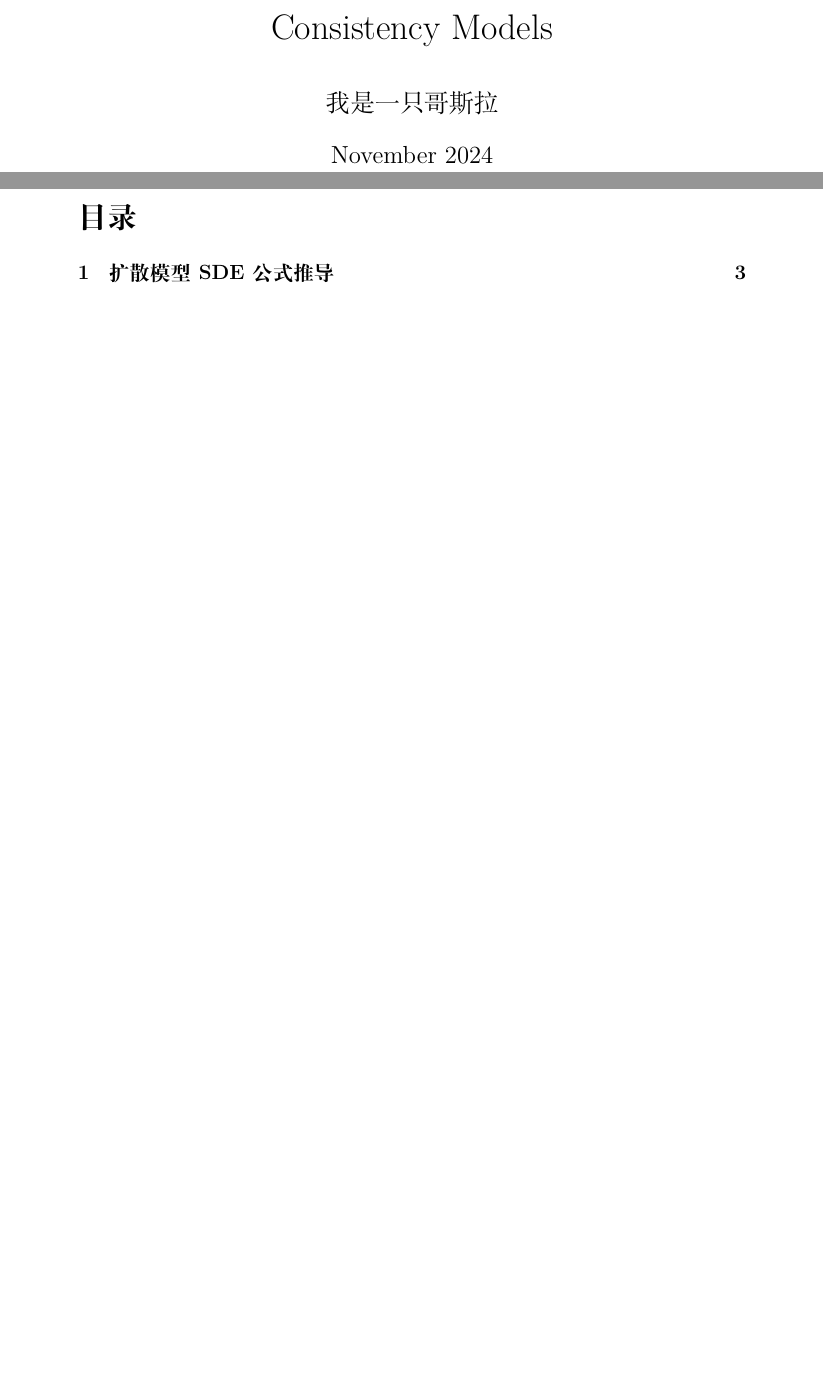
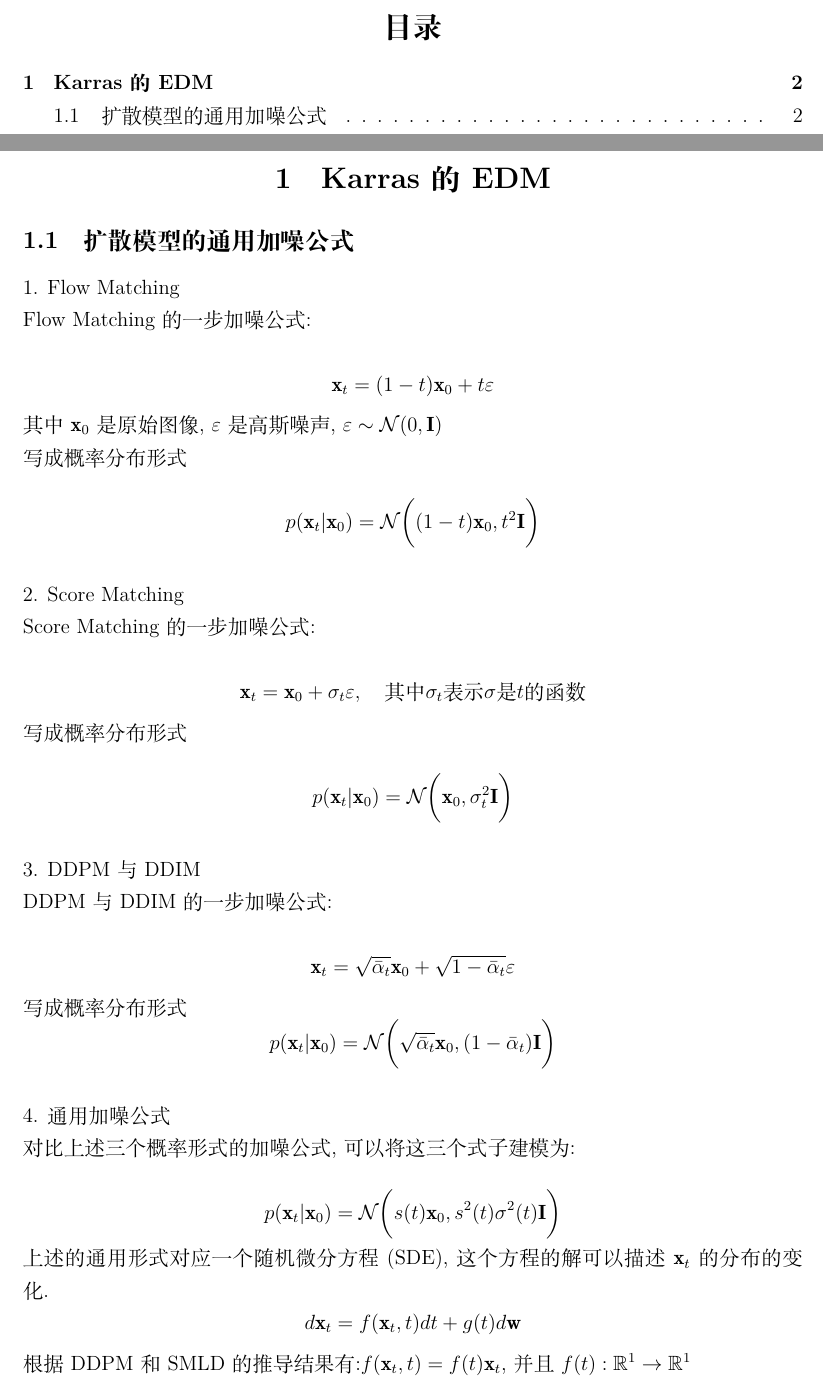
Before and after one commit to Godzilla0517/Consistency-Models, a LaTeX document (main.tex, which reads 扩散模型的通用加噪公式.tex): two parts of pages 1 and 2 of 3, joined at a grey line, cut at the place of the change, the shorter picture padded with empty space. Compiled offline with XeLaTeX.

Commit message:
得先看懂EDM才行!

```diff
--- a/main.tex
+++ b/main.tex
@@ -1,8 +1,2 @@
-\documentclass[12pt, a4paper]{article}
-\usepackage{graphicx} % Required for inserting images
-\usepackage{ctex}
+\documentclass[UTF8,a4paper,12pt]{ctexart}
 \usepackage[colorlinks, linkcolor=black]{hyperref}
-
-\title{Consistency Models}
-\author{我是一只哥斯拉}
-\date{November 2024}
@@ -9,7 +10,10 @@
 
 \begin{document}
 
-\maketitle
-\newpage
+\setlength{\parindent}{0pt}
+% \setmainfont{Cambria}
+% \setmathfont{Cambria Math}
+
+
 \tableofcontents
 \newpage
--- /dev/null
+++ b/扩散模型的通用加噪公式.tex
@@ -0,0 +1,63 @@
+\section{Karras的EDM}
+\subsection{扩散模型的通用加噪公式}
+
+1. Flow Matching
+
+Flow Matching 的一步加噪公式:
+
+$$
+\mathbf{x}_{t}=(1-t)\mathbf{x}_{0}+t\varepsilon
+$$
+
+其中$\mathbf{x}_{0}$是原始图像, $\varepsilon$是高斯噪声, $\varepsilon \sim \mathcal{N}(0, \mathbf{I})$
+
+写成概率分布形式
+
+$$
+p(\mathbf{x}_{t}|\mathbf{x}_{0}) = \mathcal{N}\bigg((1-t)\mathbf{x}_{0}, t^{2}\mathbf{I}\bigg)
+$$
+
+\hspace*{\fill}
+
+2. Score Matching
+
+Score Matching 的一步加噪公式:
+
+$$
+\mathbf{x}_{t}=\mathbf{x}_{0}+\mathbf{\sigma}_{t}\varepsilon, \quad \text{其中}\mathbf{\sigma}_{t}\text{表示}\sigma \text{是}t \text{的函数}
+$$
+
+写成概率分布形式
+
+$$
+p(\mathbf{x}_{t}|\mathbf{x}_{0}) = \mathcal{N}\bigg(\mathbf{x}_{0}, \sigma^{2}_{t}\mathbf{I}\bigg)
+$$
+
+\hspace*{\fill}
+
+3. DDPM与DDIM
+
+DDPM与DDIM的一步加噪公式:
+
+$$
+\mathbf{x}_{t}=\sqrt{\bar{\alpha}_{t}}\mathbf{x}_{0}+\sqrt{1-\bar{\alpha}_{t}} \varepsilon
+$$
+写成概率分布形式
+$$
+p(\mathbf{x}_{t}|\mathbf{x}_{0}) = \mathcal{N}\bigg(\sqrt{\bar{\alpha}_{t}}\mathbf{x}_{0}, (1-\bar{\alpha}_{t})\mathbf{I}\bigg)
+$$
+
+\hspace*{\fill}
+
+4. 通用加噪公式
+
+对比上述三个概率形式的加噪公式, 可以将这三个式子建模为:
+
+$$
+p(\mathbf{x}_{t}|\mathbf{x}_{0})=
+\mathcal{N}\bigg(s(t)\mathbf{x}_{0}, s^{2}(t)\sigma^{2}(t)\mathbf{I}\bigg)
+$$
+
+上述的通用形式对应一个随机微分方程(SDE), 这个方程的解可以描述$\mathbf{x}_{t}$的分布的变化.
+$$
+d\mathbf{x}_{t}=f(\mathbf{x}_{t}, t)dt+g(t)d\mathbf{w}
```
Also changed, not shown: 扩散模型SDE公式推导.tex (deleted, +0 -1 lines), main.pdf, main.tex (10 more changed lines), 扩散模型的通用加噪公式.tex (38 more changed lines), 5 other files.
